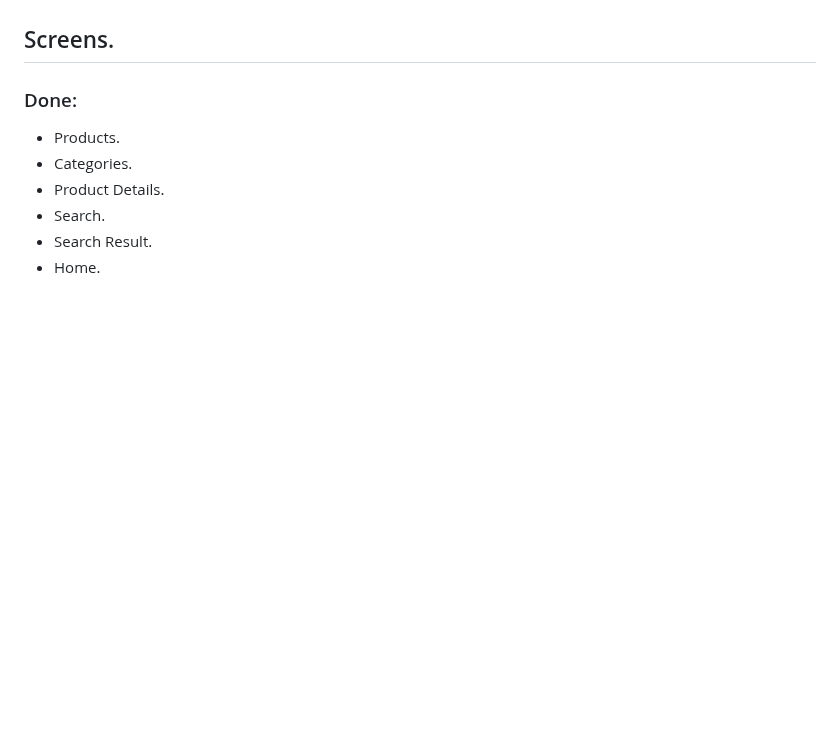
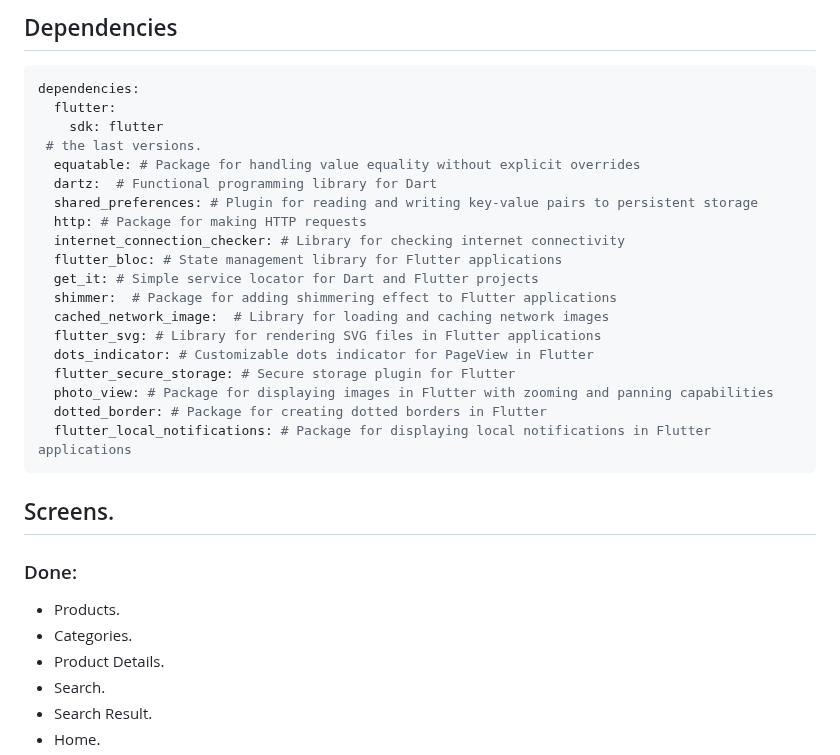
Before and after one commit to mo7amedaliEbaid/piiicks-ecommerce, a Markdown page: README.md, the part around one of its changes. Drawn GitHub-style; blank space fills up the shorter version.

````diff
--- a/README.md
+++ b/README.md
@@ -38,3 +50,25 @@ Welcome to my Flutter Piiicks e-commerce app, meticulously crafted with clean ar
+## Dependencies
+```yaml
+dependencies:
+  flutter:
+    sdk: flutter
+ # the last versions.
+  equatable: # Package for handling value equality without explicit overrides
+  dartz:  # Functional programming library for Dart
+  shared_preferences: # Plugin for reading and writing key-value pairs to persistent storage
+  http: # Package for making HTTP requests
+  internet_connection_checker: # Library for checking internet connectivity
+  flutter_bloc: # State management library for Flutter applications
+  get_it: # Simple service locator for Dart and Flutter projects
+  shimmer:  # Package for adding shimmering effect to Flutter applications
+  cached_network_image:  # Library for loading and caching network images
+  flutter_svg: # Library for rendering SVG files in Flutter applications
+  dots_indicator: # Customizable dots indicator for PageView in Flutter
+  flutter_secure_storage: # Secure storage plugin for Flutter
+  photo_view: # Package for displaying images in Flutter with zooming and panning capabilities
+  dotted_border: # Package for creating dotted borders in Flutter
+  flutter_local_notifications: # Package for displaying local notifications in Flutter applications
+```
 ## Screens.
 ### Done:
 - Products.
````
Also changed, not shown: other parts of README.md (+45 -33 lines).
